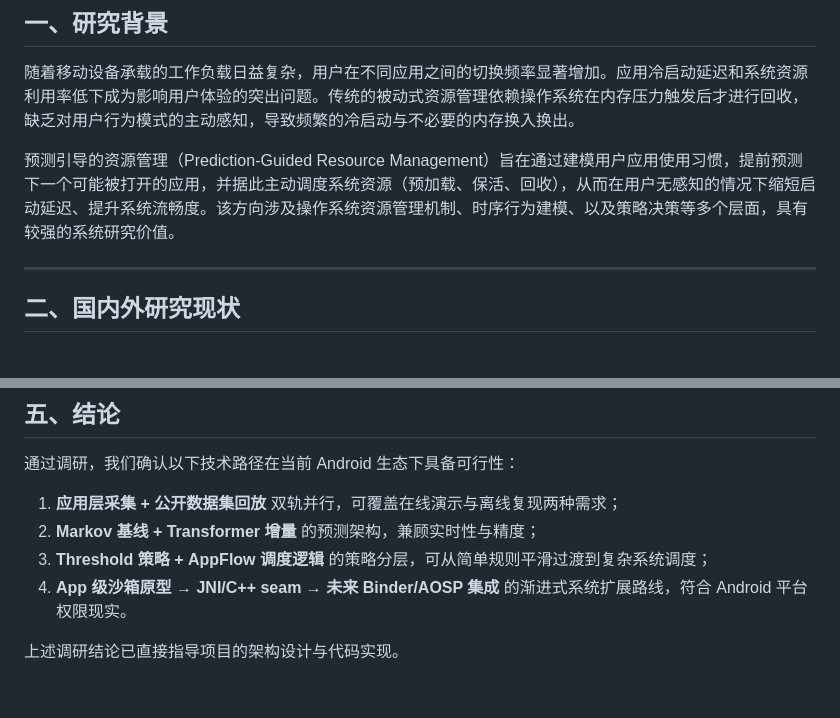
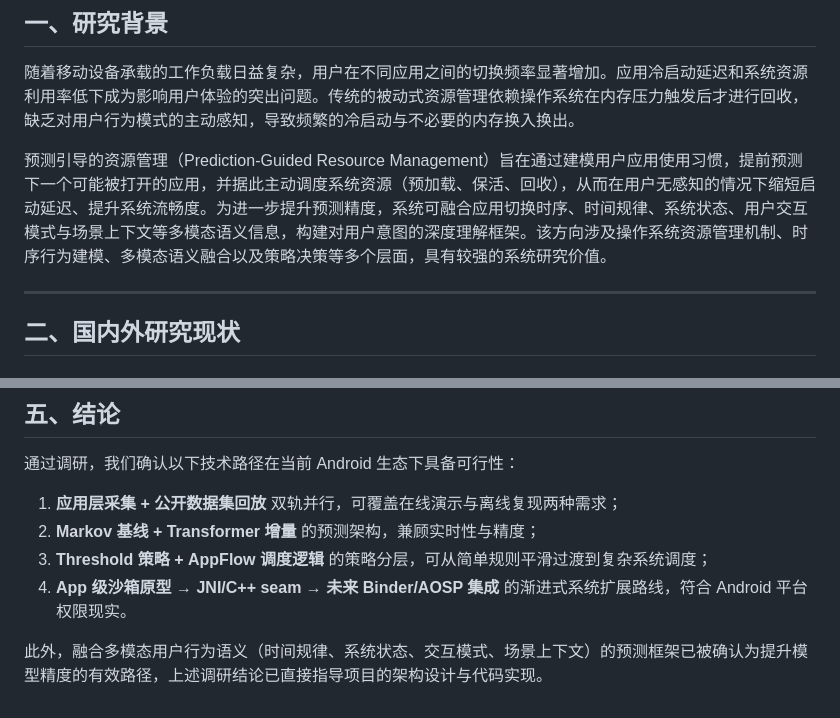
Before and after one commit to OSH-2026/MEMO-Appflow, a Markdown page: docs/research-report.md, 2 parts joined by grey strips. Rendered like a GitHub page.

Commit message:
docs: Reports

```diff
--- a/docs/research-report.md
+++ b/docs/research-report.md
@@ -6,7 +6,7 @@
 
 随着移动设备承载的工作负载日益复杂，用户在不同应用之间的切换频率显著增加。应用冷启动延迟和系统资源利用率低下成为影响用户体验的突出问题。传统的被动式资源管理依赖操作系统在内存压力触发后才进行回收，缺乏对用户行为模式的主动感知，导致频繁的冷启动与不必要的内存换入换出。
 
-预测引导的资源管理（Prediction-Guided Resource Management）旨在通过建模用户应用使用习惯，提前预测下一个可能被打开的应用，并据此主动调度系统资源（预加载、保活、回收），从而在用户无感知的情况下缩短启动延迟、提升系统流畅度。该方向涉及操作系统资源管理机制、时序行为建模、以及策略决策等多个层面，具有较强的系统研究价值。
+预测引导的资源管理（Prediction-Guided Resource Management）旨在通过建模用户应用使用习惯，提前预测下一个可能被打开的应用，并据此主动调度系统资源（预加载、保活、回收），从而在用户无感知的情况下缩短启动延迟、提升系统流畅度。为进一步提升预测精度，系统可融合应用切换时序、时间规律、系统状态、用户交互模式与场景上下文等多模态语义信息，构建对用户意图的深度理解框架。该方向涉及操作系统资源管理机制、时序行为建模、多模态语义融合以及策略决策等多个层面，具有较强的系统研究价值。
 
 ---
 
@@ -90,4 +90,4 @@ Android 系统的应用生命周期由 ActivityManagerService 与 Low Memory Kil
 3. **Threshold 策略 + AppFlow 调度逻辑** 的策略分层，可从简单规则平滑过渡到复杂系统调度；
 4. **App 级沙箱原型 → JNI/C++ seam → 未来 Binder/AOSP 集成** 的渐进式系统扩展路线，符合 Android 平台权限现实。
 
-上述调研结论已直接指导项目的架构设计与代码实现。
+此外，融合多模态用户行为语义（时间规律、系统状态、交互模式、场景上下文）的预测框架已被确认为提升模型精度的有效路径，上述调研结论已直接指导项目的架构设计与代码实现。
```
Also changed, not shown: docs/feasibility-report.md (+4 -4 lines).
